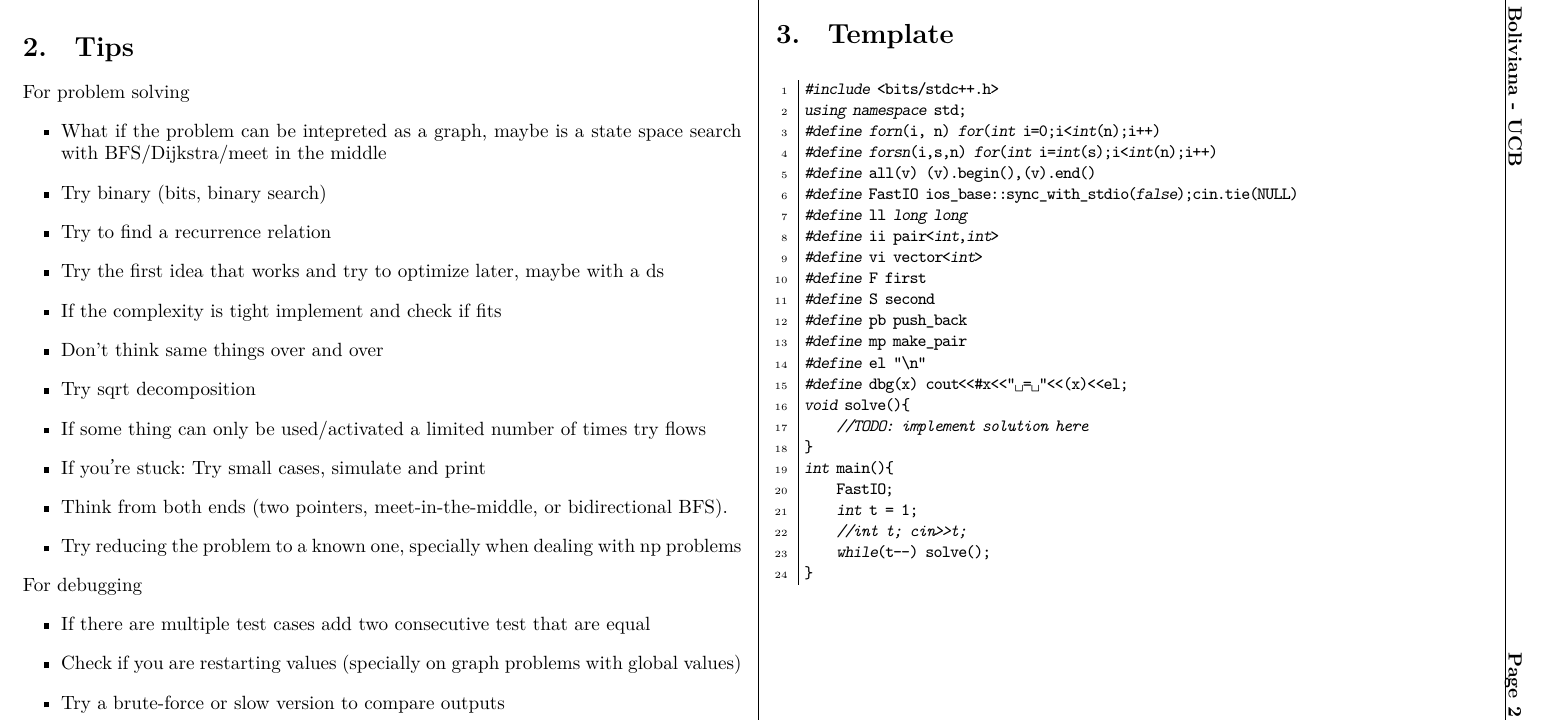
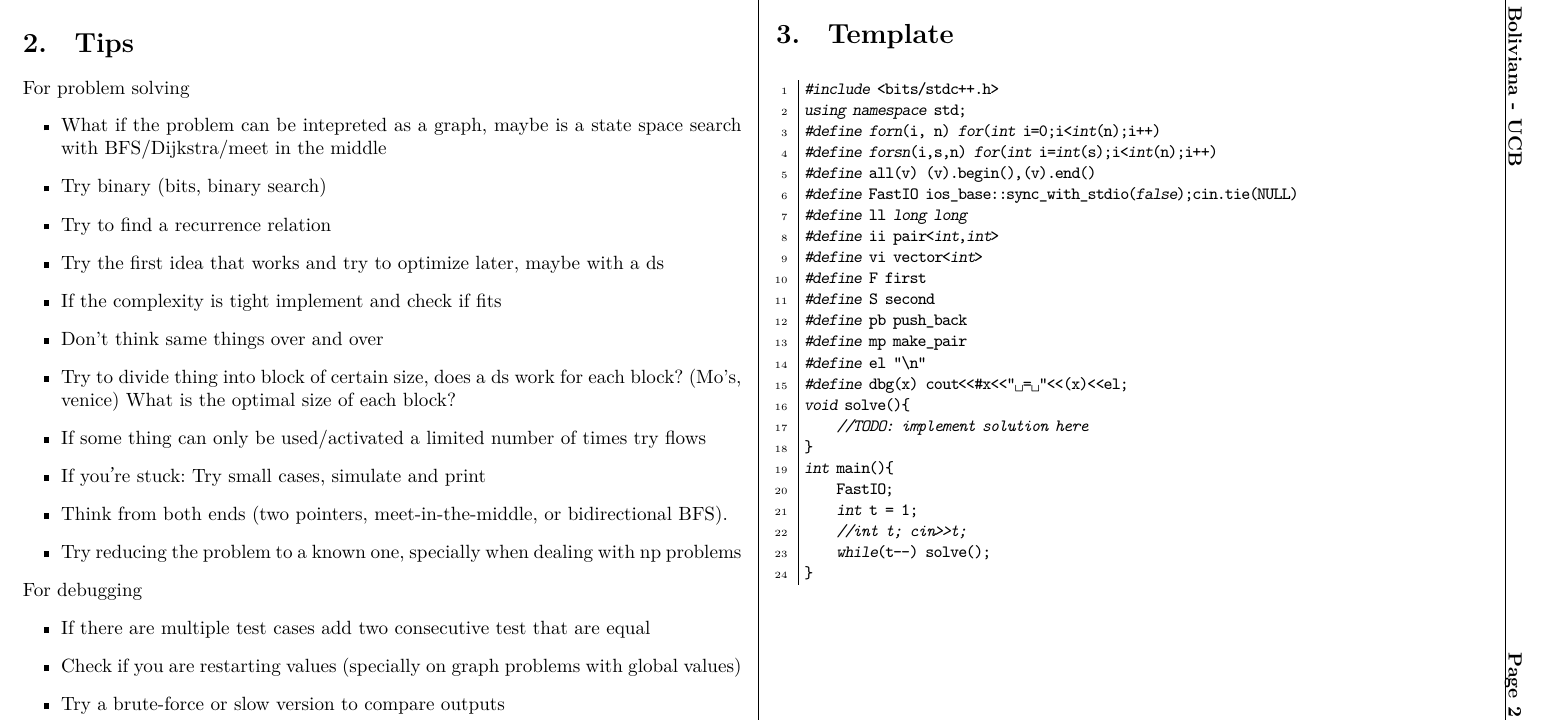
Before and after one commit to pharaoh583/notebook-backtrack-to-the-future, a LaTeX document (notebook.tex): part of page 2 of 25, cut so that both start at the same text. Compiled offline with XeLaTeX; a missing font is replaced by an installed copy or a similar font.

Commit message:
Enhance advice on problem-solving strategies
Replaced 'Try sqrt decomposition' with a more detailed suggestion on dividing into blocks and using data structures for each block.

```diff
--- a/notebook.tex
+++ b/notebook.tex
@@ -92,7 +92,7 @@ For problem solving
   \item Try the first idea that works and try to optimize later, maybe with a ds
   \item If the complexity is tight implement and check if fits
   \item Don't think same things over and over
-  \item Try sqrt decomposition
+  \item Try to divide thing into block of certain size, does a ds work for each block? (Mo's, venice) What is the optimal size of each block?
   \item If some thing can only be used/activated a limited number of times try flows
   \item If you’re stuck: Try small cases, simulate and print
   \item Think from both ends (two pointers, meet-in-the-middle, or bidirectional BFS).
```
